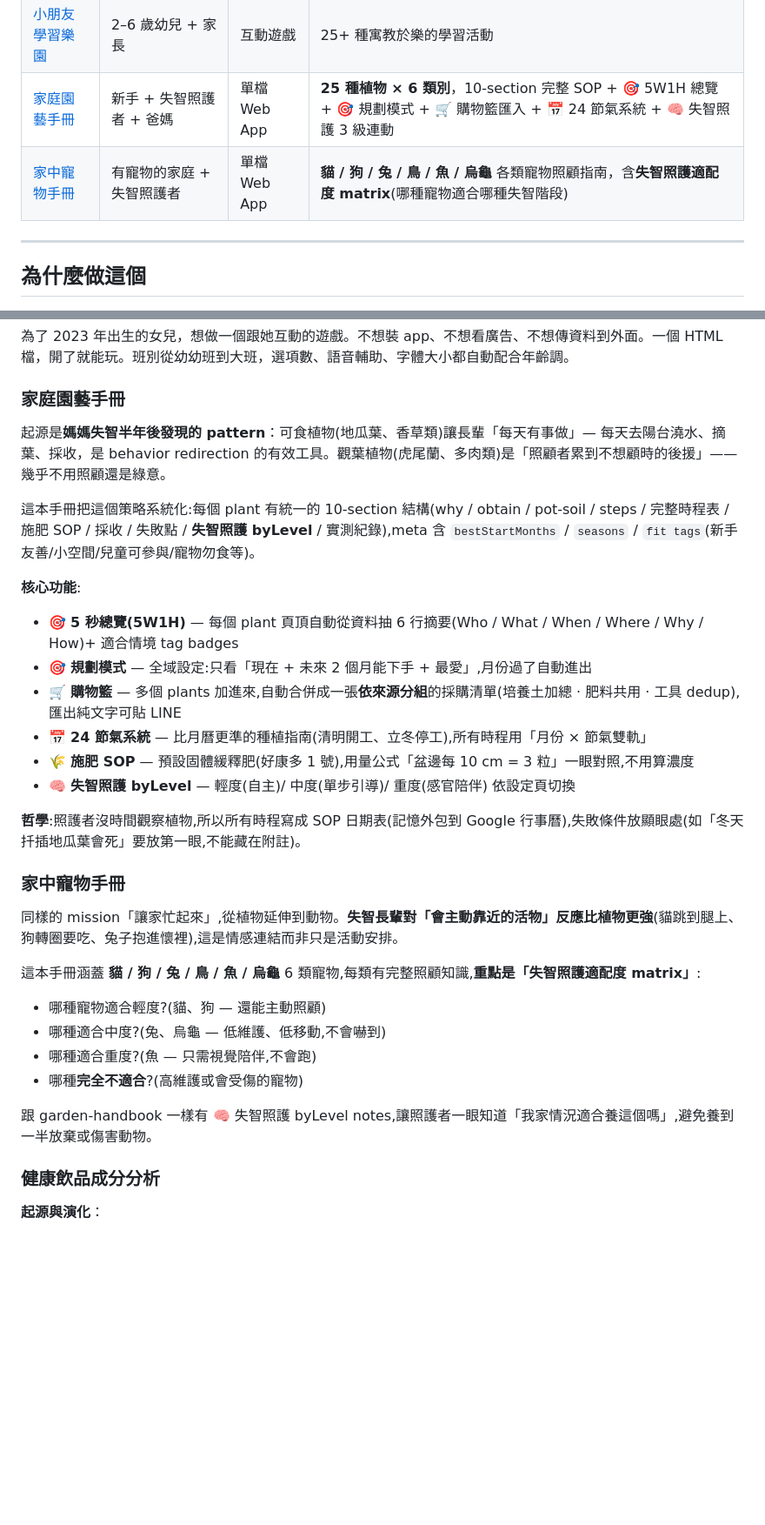
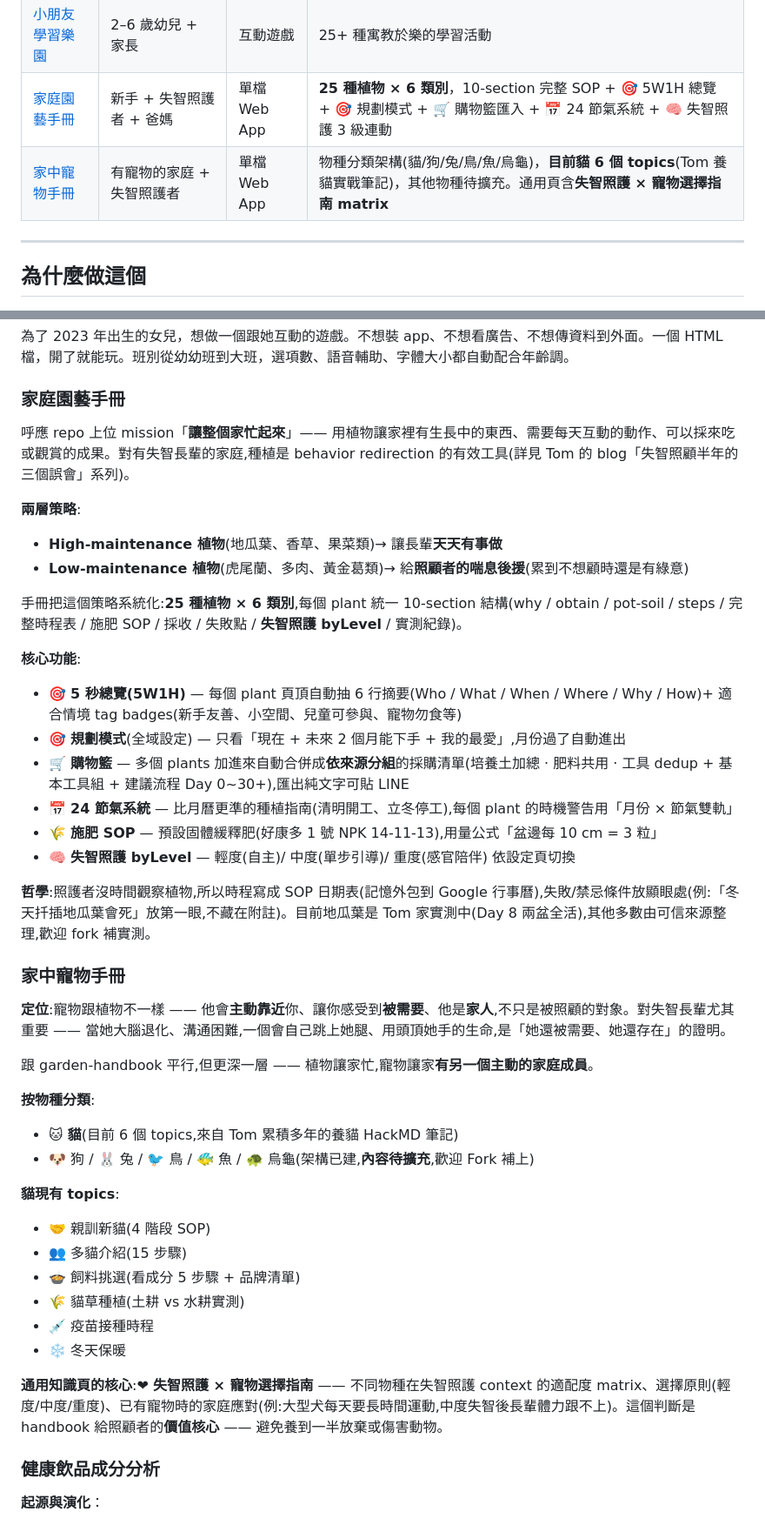
Before and after one commit to tm731531/dementia-care, a Markdown page: README.md, 2 parts joined by grey strips. Shown at 87% size. GitHub-like rendering; blank space fills up the shorter version.

Commit message:
docs(readme): 修正昨天的 README 瞎掰 — garden/pet-handbook 依實際內容重寫
使用者指出我更新的段落「完全瞎掰」。實際去讀 pet-handbook README 後
找到 3 個嚴重錯誤,修正:

❌ 原本瞎掰:
1. pet-handbook 寫「貓/狗/兔/鳥/魚/烏龜 6 類各有完整照顧知識」
   事實:只有貓有 6 個 topics(親訓/多貓/飼料/貓草/疫苗/保暖),
   其他物種全部「待擴充」狀態,架構是 matter of time 由社群補
2. pet-handbook 編造適配度 matrix 的具體內容(「貓狗適合輕度 / 兔烏龜
   中度 / 魚重度」)— 根本沒讀 matrix 就亂寫
3. garden-handbook 寫「起源是媽媽失智半年後發現的 pattern」
   事實:實際動機是 repo 的「讓整個家忙起來」mission,呼應 Tom blog,
   沒有具體時間點

✅ 修正後依實際內容:
- garden-handbook 改寫為「呼應 mission + 兩層策略(High/Low maintenance)」
  framing,補實測現況(只有地瓜葉 Day 8,其他由可信來源整理)
- pet-handbook 改寫為「定位是會主動靠近的家人」framing,明確列出
  目前只有貓完整(6 topics,來自 Tom HackMD 筆記),其他物種待擴充
- 通用頁 matrix 描述改為「選擇指南」不編造具體配對,引用 pet-handbook
  README 原本的「大型犬 vs 中度失智體力」範例
- 修正 tool table 的 pet-handbook 描述,避免「6 類各有完整照顧指南」
  的誤導字眼

教訓:寫 README 前先讀該專案的 README/CLAUDE,不要從印象憑空寫。

Co-Authored-By: Claude Opus 4.7 (1M context) <noreply@anthropic.com>

```diff
--- a/README.md
+++ b/README.md
@@ -30,7 +30,7 @@
 | [健康飲品成分分析](./health-drinks/) | Tom 自家 + 藥師朋友 + 他的客戶 | 網站 | 起源是挑奶粉，現在涵蓋嬰幼兒配方 + 醫療營養品 + 高蛋白等 |
 | [小朋友學習樂園](./kids-companion/) | 2–6 歲幼兒 + 家長 | 互動遊戲 | 25+ 種寓教於樂的學習活動 |
 | [家庭園藝手冊](./garden-handbook/) | 新手 + 失智照護者 + 爸媽 | 單檔 Web App | **25 種植物 × 6 類別**，10-section 完整 SOP + 🎯 5W1H 總覽 + 🎯 規劃模式 + 🛒 購物籃匯入 + 📅 24 節氣系統 + 🧠 失智照護 3 級連動 |
-| [家中寵物手冊](./pet-handbook/) | 有寵物的家庭 + 失智照護者 | 單檔 Web App | **貓 / 狗 / 兔 / 鳥 / 魚 / 烏龜** 各類寵物照顧指南，含**失智照護適配度 matrix**(哪種寵物適合哪種失智階段) |
+| [家中寵物手冊](./pet-handbook/) | 有寵物的家庭 + 失智照護者 | 單檔 Web App | 物種分類架構(貓/狗/兔/鳥/魚/烏龜)，**目前貓 6 個 topics**(Tom 養貓實戰筆記)，其他物種待擴充。通用頁含**失智照護 × 寵物選擇指南 matrix** |
 
 ---
 
@@ -85,31 +85,43 @@ v1 每天實際使用後，發現「10 格遊戲自己挑」的首頁其實又
 
 ### 家庭園藝手冊
 
-起源是**媽媽失智半年後發現的 pattern**：可食植物(地瓜葉、香草類)讓長輩「每天有事做」— 每天去陽台澆水、摘葉、採收，是 behavior redirection 的有效工具。觀葉植物(虎尾蘭、多肉類)是「照顧者累到不想顧時的後援」—— 幾乎不用照顧還是綠意。
+呼應 repo 上位 mission「**讓整個家忙起來**」—— 用植物讓家裡有生長中的東西、需要每天互動的動作、可以採來吃或觀賞的成果。對有失智長輩的家庭,種植是 behavior redirection 的有效工具(詳見 Tom 的 blog「失智照顧半年的三個誤會」系列)。
 
-這本手冊把這個策略系統化:每個 plant 有統一的 10-section 結構(why / obtain / pot-soil / steps / 完整時程表 / 施肥 SOP / 採收 / 失敗點 / **失智照護 byLevel** / 實測紀錄),meta 含 `bestStartMonths` / `seasons` / `fit tags`(新手友善/小空間/兒童可參與/寵物勿食等)。
+**兩層策略**:
+- **High-maintenance 植物**(地瓜葉、香草、果菜類)→ 讓長輩**天天有事做**
+- **Low-maintenance 植物**(虎尾蘭、多肉、黃金葛類)→ 給**照顧者的喘息後援**(累到不想顧時還是有綠意)
+
+手冊把這個策略系統化:**25 種植物 × 6 類別**,每個 plant 統一 10-section 結構(why / obtain / pot-soil / steps / 完整時程表 / 施肥 SOP / 採收 / 失敗點 / **失智照護 byLevel** / 實測紀錄)。
 
 **核心功能**:
-- 🎯 **5 秒總覽(5W1H)** — 每個 plant 頁頂自動從資料抽 6 行摘要(Who / What / When / Where / Why / How)+ 適合情境 tag badges
-- 🎯 **規劃模式** — 全域設定:只看「現在 + 未來 2 個月能下手 + 最愛」,月份過了自動進出
-- 🛒 **購物籃** — 多個 plants 加進來,自動合併成一張**依來源分組**的採購清單(培養土加總 · 肥料共用 · 工具 dedup),匯出純文字可貼 LINE
-- 📅 **24 節氣系統** — 比月曆更準的種植指南(清明開工、立冬停工),所有時程用「月份 × 節氣雙軌」
-- 🌾 **施肥 SOP** — 預設固體緩釋肥(好康多 1 號),用量公式「盆邊每 10 cm = 3 粒」一眼對照,不用算濃度
+- 🎯 **5 秒總覽(5W1H)** — 每個 plant 頁頂自動抽 6 行摘要(Who / What / When / Where / Why / How)+ 適合情境 tag badges(新手友善、小空間、兒童可參與、寵物勿食等)
+- 🎯 **規劃模式**(全域設定) — 只看「現在 + 未來 2 個月能下手 + 我的最愛」,月份過了自動進出
+- 🛒 **購物籃** — 多個 plants 加進來自動合併成**依來源分組**的採購清單(培養土加總 · 肥料共用 · 工具 dedup + 基本工具組 + 建議流程 Day 0~30+),匯出純文字可貼 LINE
+- 📅 **24 節氣系統** — 比月曆更準的種植指南(清明開工、立冬停工),每個 plant 的時機警告用「月份 × 節氣雙軌」
+- 🌾 **施肥 SOP** — 預設固體緩釋肥(好康多 1 號 NPK 14-11-13),用量公式「盆邊每 10 cm = 3 粒」
 - 🧠 **失智照護 byLevel** — 輕度(自主)/ 中度(單步引導)/ 重度(感官陪伴) 依設定頁切換
 
-**哲學**:照護者沒時間觀察植物,所以所有時程寫成 SOP 日期表(記憶外包到 Google 行事曆),失敗條件放顯眼處(如「冬天扦插地瓜葉會死」要放第一眼,不能藏在附註)。
+**哲學**:照護者沒時間觀察植物,所以時程寫成 SOP 日期表(記憶外包到 Google 行事曆),失敗/禁忌條件放顯眼處(例:「冬天扦插地瓜葉會死」放第一眼,不藏在附註)。目前地瓜葉是 Tom 家實測中(Day 8 兩盆全活),其他多數由可信來源整理,歡迎 fork 補實測。
 
 ### 家中寵物手冊
 
-同樣的 mission「讓家忙起來」,從植物延伸到動物。**失智長輩對「會主動靠近的活物」反應比植物更強**(貓跳到腿上、狗轉圈要吃、兔子抱進懷裡),這是情感連結而非只是活動安排。
+**定位**:寵物跟植物不一樣 —— 他會**主動靠近**你、讓你感受到**被需要**、他是**家人**,不只是被照顧的對象。對失智長輩尤其重要 —— 當她大腦退化、溝通困難,一個會自己跳上她腿、用頭頂她手的生命,是「她還被需要、她還存在」的證明。
 
-這本手冊涵蓋 **貓 / 狗 / 兔 / 鳥 / 魚 / 烏龜** 6 類寵物,每類有完整照顧知識,**重點是「失智照護適配度 matrix」**:
-- 哪種寵物適合輕度?(貓、狗 — 還能主動照顧)
-- 哪種適合中度?(兔、烏龜 — 低維護、低移動,不會嚇到)
-- 哪種適合重度?(魚 — 只需視覺陪伴,不會跑)
-- 哪種**完全不適合**?(高維護或會受傷的寵物)
+跟 garden-handbook 平行,但更深一層 —— 植物讓家忙,寵物讓家**有另一個主動的家庭成員**。
 
-跟 garden-handbook 一樣有 🧠 失智照護 byLevel notes,讓照護者一眼知道「我家情況適合養這個嗎」,避免養到一半放棄或傷害動物。
+**按物種分類**:
+- 🐱 **貓**(目前 6 個 topics,來自 Tom 累積多年的養貓 HackMD 筆記)
+- 🐶 狗 / 🐰 兔 / 🐦 鳥 / 🐠 魚 / 🐢 烏龜(架構已建,**內容待擴充**,歡迎 Fork 補上)
+
+**貓現有 topics**:
+- 🤝 親訓新貓(4 階段 SOP)
+- 👥 多貓介紹(15 步驟)
+- 🍲 飼料挑選(看成分 5 步驟 + 品牌清單)
+- 🌾 貓草種植(土耕 vs 水耕實測)
+- 💉 疫苗接種時程
+- ❄️ 冬天保暖
+
+**通用知識頁的核心**:❤ **失智照護 × 寵物選擇指南** —— 不同物種在失智照護 context 的適配度 matrix、選擇原則(輕度/中度/重度)、已有寵物時的家庭應對(例:大型犬每天要長時間運動,中度失智後長輩體力跟不上)。這個判斷是 handbook 給照顧者的**價值核心** —— 避免養到一半放棄或傷害動物。
 
 ### 健康飲品成分分析
 
```
